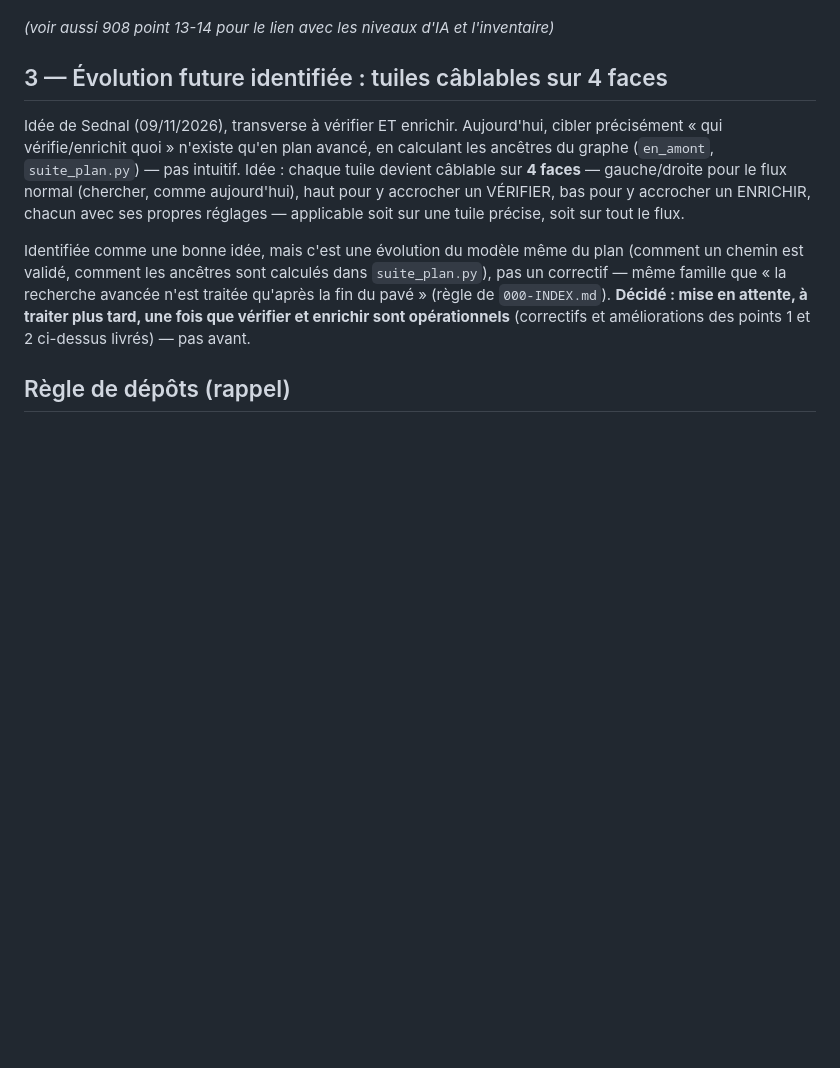
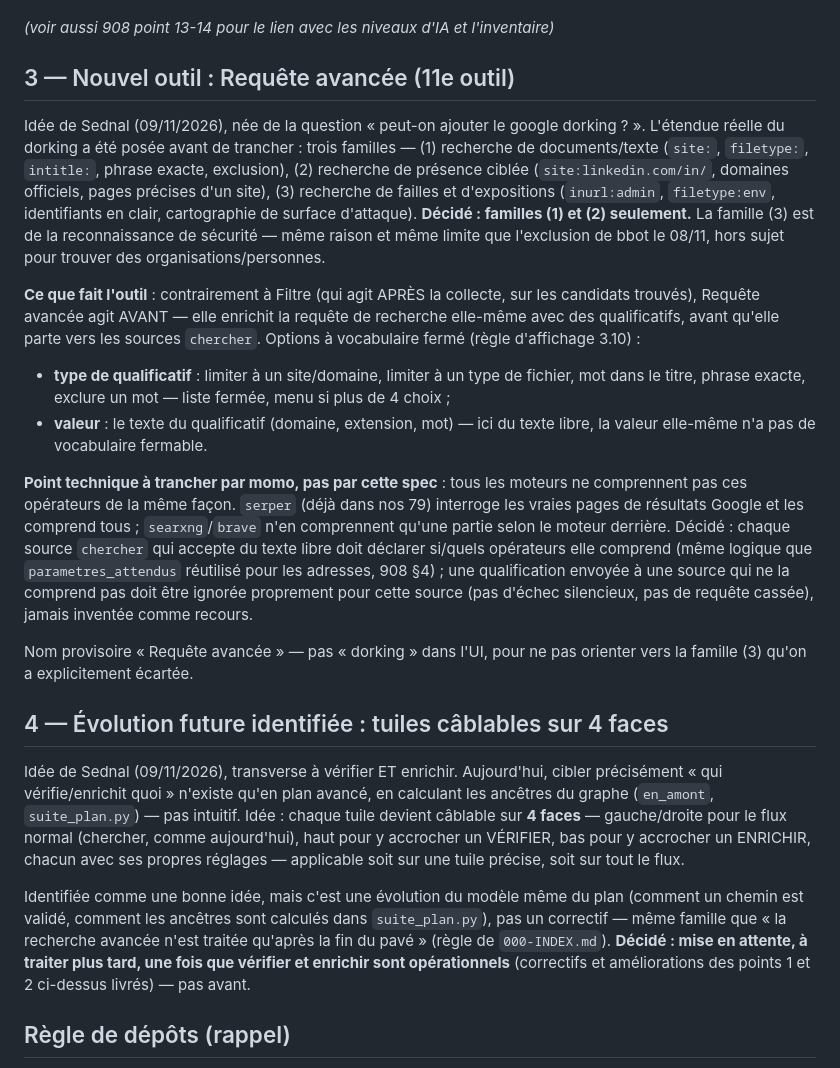
Before and after one commit to NALSED/GRAPPES, a Markdown page: specs/909-verifier-enrichir-et-parite-suite.md, the part around the change. Drawn GitHub-style; blank space fills up the shorter version.

Commit message:
909 point 3 : nouvel outil Requête avancée (dorking documentaire, familles 1 et 2 seulement)
Co-Authored-By: Claude Sonnet 5 <noreply@anthropic.com>
Claude-Session: https://claude.ai/code/session_01UxKqWN53pjrJHwo76HFXzc

```diff
--- a/specs/909-verifier-enrichir-et-parite-suite.md
+++ b/specs/909-verifier-enrichir-et-parite-suite.md
@@ -168,7 +168,38 @@ dans ce même assistant.
 
 *(voir aussi 908 point 13-14 pour le lien avec les niveaux d'IA et l'inventaire)*
 
-## 3 — Évolution future identifiée : tuiles câblables sur 4 faces
+## 3 — Nouvel outil : Requête avancée (11e outil)
+
+Idée de Sednal (09/11/2026), née de la question « peut-on ajouter le google dorking ? ». L'étendue
+réelle du dorking a été posée avant de trancher : trois familles — (1) recherche de documents/texte
+(`site:`, `filetype:`, `intitle:`, phrase exacte, exclusion), (2) recherche de présence ciblée
+(`site:linkedin.com/in/`, domaines officiels, pages précises d'un site), (3) recherche de failles et
+d'expositions (`inurl:admin`, `filetype:env`, identifiants en clair, cartographie de surface
+d'attaque). **Décidé : familles (1) et (2) seulement.** La famille (3) est de la reconnaissance de
+sécurité — même raison et même limite que l'exclusion de bbot le 08/11, hors sujet pour trouver des
+organisations/personnes.
+
+**Ce que fait l'outil** : contrairement à Filtre (qui agit APRÈS la collecte, sur les candidats
+trouvés), Requête avancée agit AVANT — elle enrichit la requête de recherche elle-même avec des
+qualificatifs, avant qu'elle parte vers les sources `chercher`. Options à vocabulaire fermé (règle
+d'affichage 3.10) :
+- **type de qualificatif** : limiter à un site/domaine, limiter à un type de fichier, mot dans le
+  titre, phrase exacte, exclure un mot — liste fermée, menu si plus de 4 choix ;
+- **valeur** : le texte du qualificatif (domaine, extension, mot) — ici du texte libre, la valeur
+  elle-même n'a pas de vocabulaire fermable.
+
+**Point technique à trancher par momo, pas par cette spec** : tous les moteurs ne comprennent pas ces
+opérateurs de la même façon. `serper` (déjà dans nos 79) interroge les vraies pages de résultats
+Google et les comprend tous ; `searxng`/`brave` n'en comprennent qu'une partie selon le moteur
+derrière. Décidé : chaque source `chercher` qui accepte du texte libre doit déclarer si/quels
+opérateurs elle comprend (même logique que `parametres_attendus` réutilisé pour les adresses, 908
+§4) ; une qualification envoyée à une source qui ne la comprend pas doit être ignorée proprement pour
+cette source (pas d'échec silencieux, pas de requête cassée), jamais inventée comme recours.
+
+Nom provisoire « Requête avancée » — pas « dorking » dans l'UI, pour ne pas orienter vers la famille
+(3) qu'on a explicitement écartée.
+
+## 4 — Évolution future identifiée : tuiles câblables sur 4 faces
 
 Idée de Sednal (09/11/2026), transverse à vérifier ET enrichir. Aujourd'hui, cibler précisément « qui
 vérifie/enrichit quoi » n'existe qu'en plan avancé, en calculant les ancêtres du graphe (`en_amont`,
```
